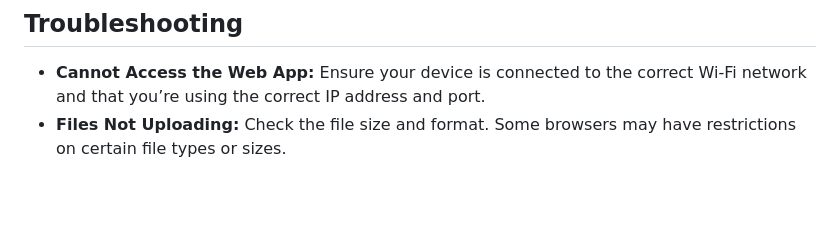
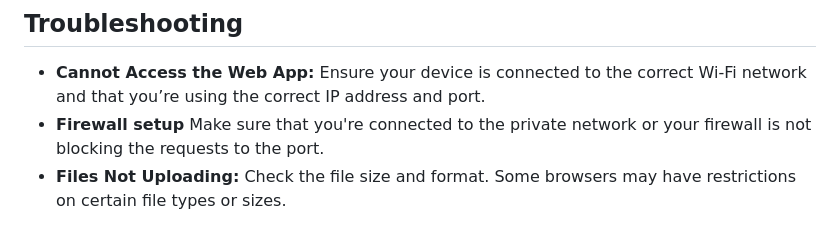
Before and after one commit to luckygoswami/Wi-File, a Markdown page: readme.md, the part around the change. Rendered like a GitHub page; blank space fills up the shorter version.

Commit message:
add firewall troubleshoot in README

```diff
--- a/readme.md
+++ b/readme.md
@@ -82,6 +82,7 @@ Ensure all devices you want to share files with are connected to the same Wi-Fi
 ## Troubleshooting
 
 - **Cannot Access the Web App:** Ensure your device is connected to the correct Wi-Fi network and that you’re using the correct IP address and port.
+- **Firewall setup** Make sure that you're connected to the private network or your firewall is not blocking the requests to the port.
 - **Files Not Uploading:** Check the file size and format. Some browsers may have restrictions on certain file types or sizes.
 
 ## Contributing
```
